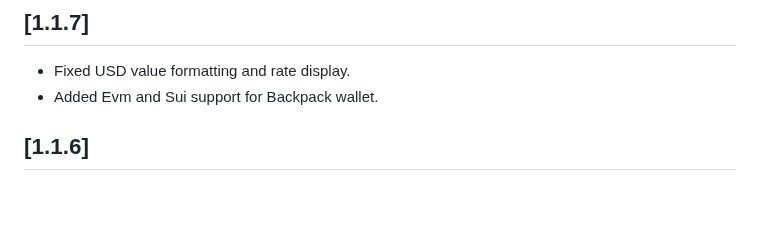
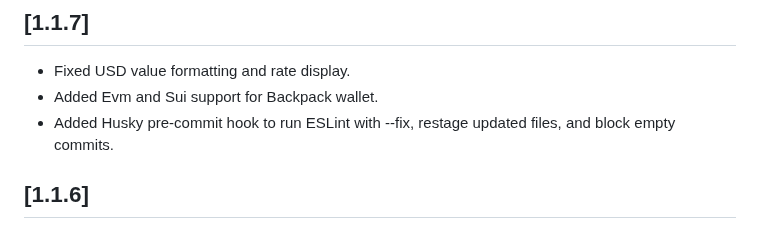
Before and after one commit to shanmukh0504/kiosk, a Markdown page: CHANGELOG.md, the part around the change. Drawn GitHub-style; blank space fills up the shorter version.

Commit message:
Update changelog

```diff
--- a/CHANGELOG.md
+++ b/CHANGELOG.md
@@ -4,6 +4,7 @@
 
 - Fixed USD value formatting and rate display.
 - Added Evm and Sui support for Backpack wallet.
+- Added Husky pre-commit hook to run ESLint with --fix, restage updated files, and block empty commits.
 
 ## [1.1.6]
 
```
